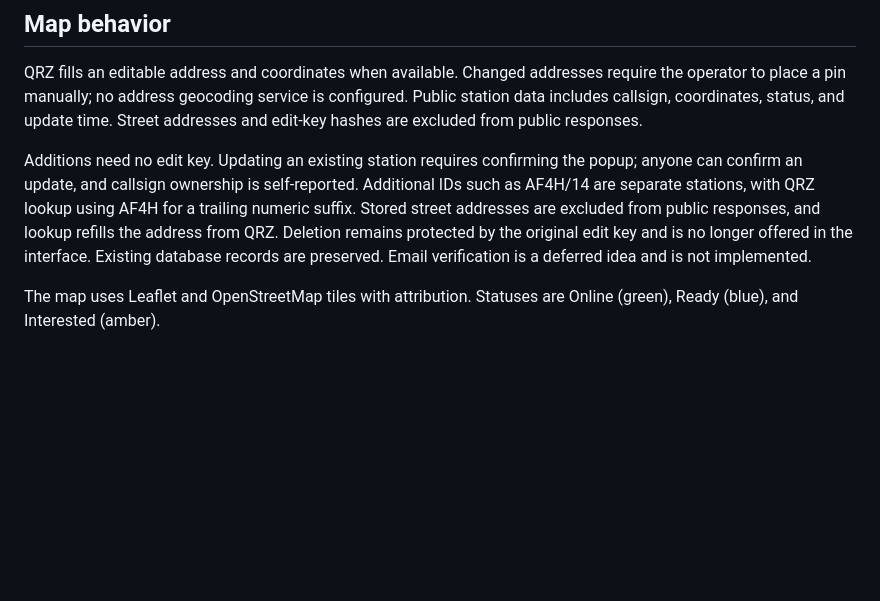
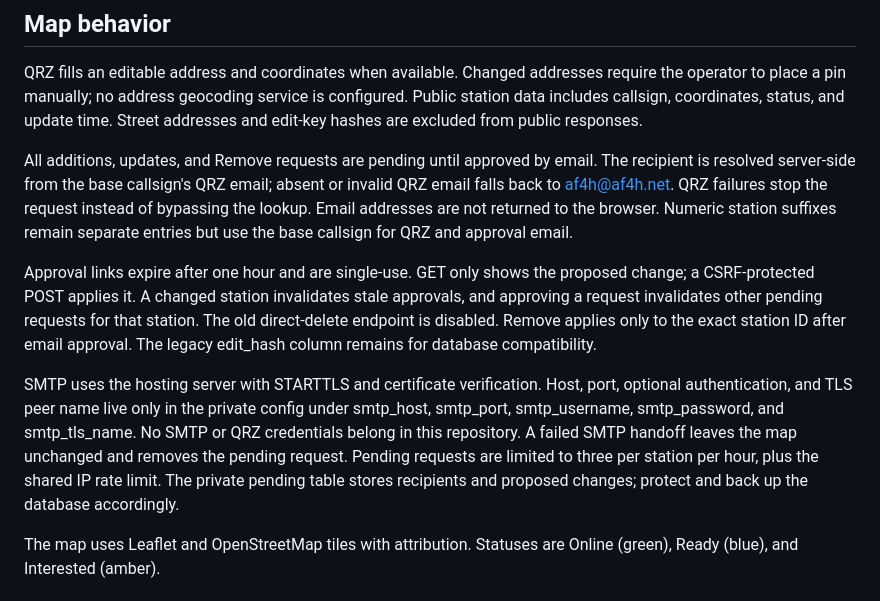
Before and after one commit to AF4H/AF4H, a Markdown page: af4h.net/README.md, the part around the change. Rendered like a GitHub page; blank space fills up the shorter version.

Commit message:
Document mandatory email approval, Remove status, SMTP, and fallback review

```diff
--- a/af4h.net/README.md
+++ b/af4h.net/README.md
@@ -29,7 +29,11 @@ The API resolves this private directory relative to its deployment path. Preserv
 
 QRZ fills an editable address and coordinates when available. Changed addresses require the operator to place a pin manually; no address geocoding service is configured. Public station data includes callsign, coordinates, status, and update time. Street addresses and edit-key hashes are excluded from public responses.
 
-Additions need no edit key. Updating an existing station requires confirming the popup; anyone can confirm an update, and callsign ownership is self-reported. Additional IDs such as AF4H/14 are separate stations, with QRZ lookup using AF4H for a trailing numeric suffix. Stored street addresses are excluded from public responses, and lookup refills the address from QRZ. Deletion remains protected by the original edit key and is no longer offered in the interface. Existing database records are preserved. Email verification is a deferred idea and is not implemented.
+All additions, updates, and Remove requests are pending until approved by email. The recipient is resolved server-side from the base callsign's QRZ email; absent or invalid QRZ email falls back to af4h@af4h.net. QRZ failures stop the request instead of bypassing the lookup. Email addresses are not returned to the browser. Numeric station suffixes remain separate entries but use the base callsign for QRZ and approval email.
+
+Approval links expire after one hour and are single-use. GET only shows the proposed change; a CSRF-protected POST applies it. A changed station invalidates stale approvals, and approving a request invalidates other pending requests for that station. The old direct-delete endpoint is disabled. Remove applies only to the exact station ID after email approval. The legacy edit_hash column remains for database compatibility.
+
+SMTP uses the hosting server with STARTTLS and certificate verification. Host, port, optional authentication, and TLS peer name live only in the private config under smtp_host, smtp_port, smtp_username, smtp_password, and smtp_tls_name. No SMTP or QRZ credentials belong in this repository. A failed SMTP handoff leaves the map unchanged and removes the pending request. Pending requests are limited to three per station per hour, plus the shared IP rate limit. The private pending table stores recipients and proposed changes; protect and back up the database accordingly.
 
 The map uses Leaflet and OpenStreetMap tiles with attribution. Statuses are Online (green), Ready (blue), and Interested (amber).
 
```
